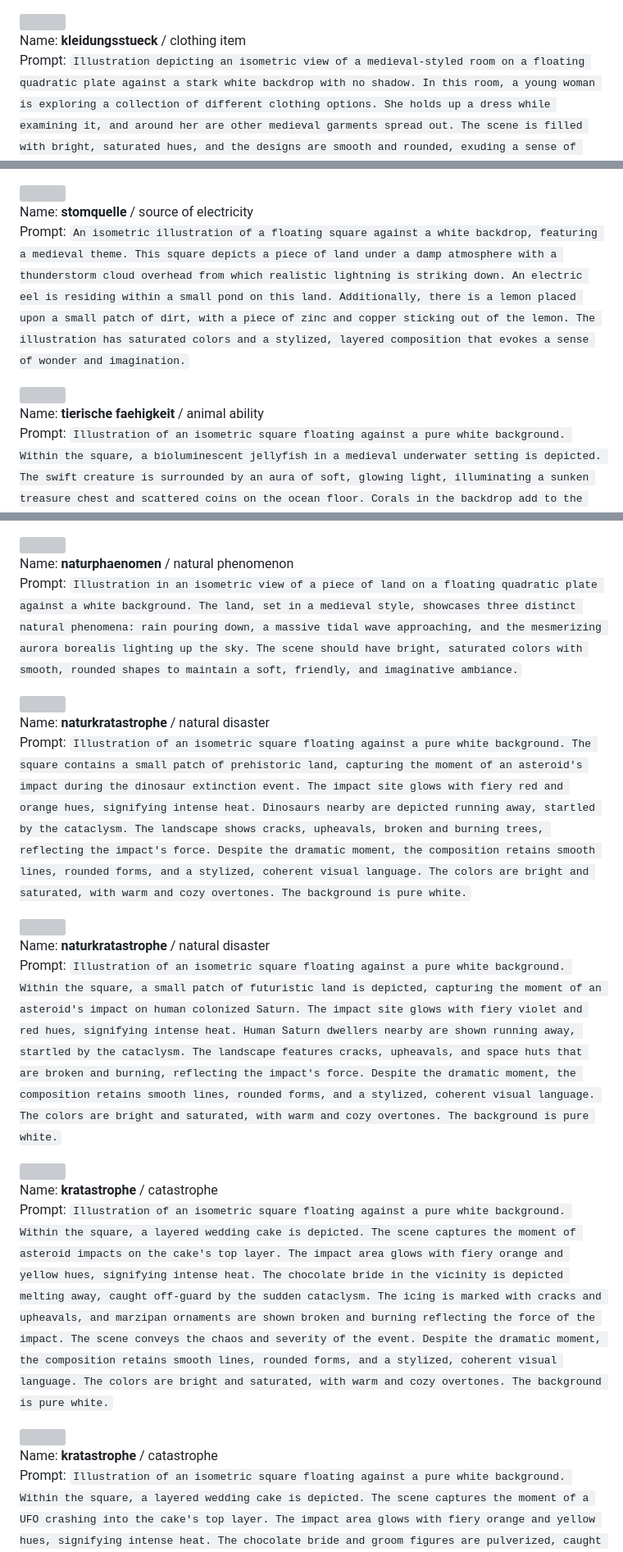
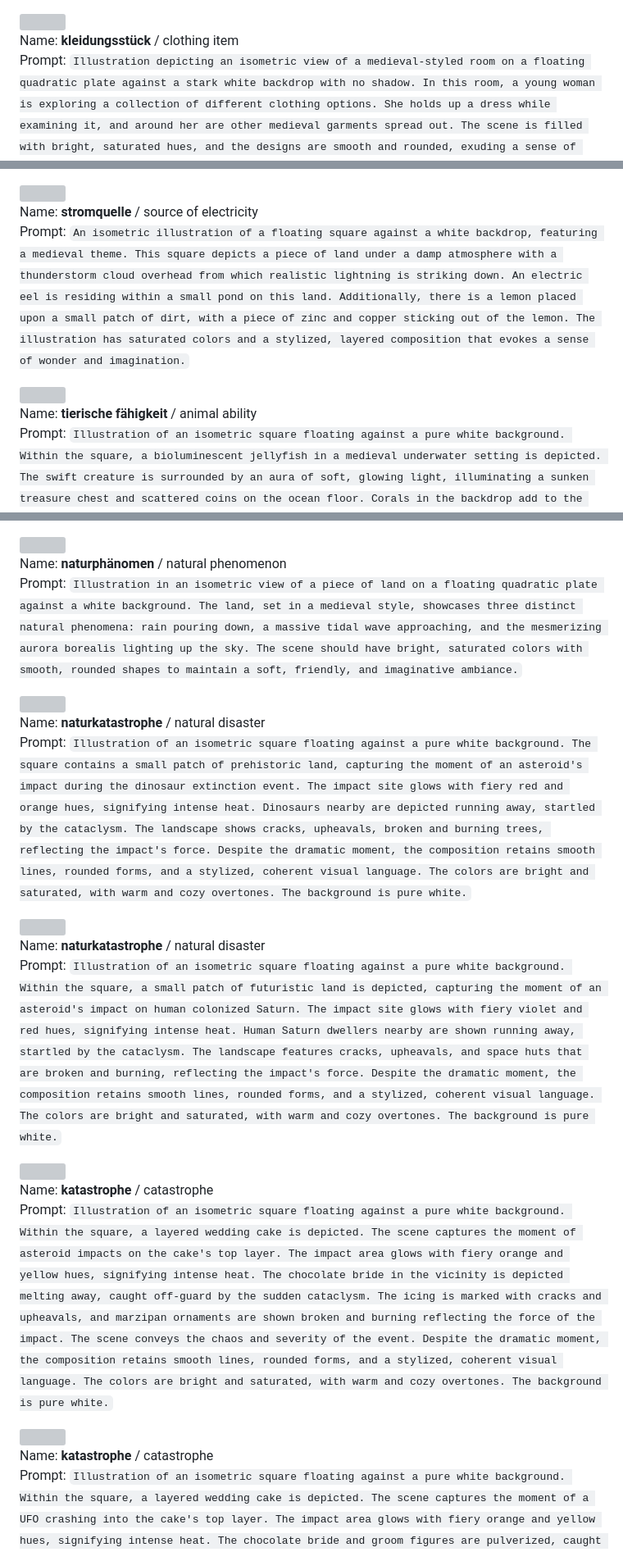
Before and after one commit to IllDepence/slf_category_cards, a Markdown page: illustrations/illustrations.md, 3 parts joined by grey strips. Shown at 82% size. Rendered like a GitHub page; grey boxes are pictures that could not be loaded.

Commit message:
fix typos and umlauts in German category names

```diff
--- a/illustrations/illustrations.md
+++ b/illustrations/illustrations.md
@@ -91,7 +91,7 @@ Name: **sportart** / type of sport
 Prompt: `Illustration set in an isometric square floating on a white backdrop. The scene, inspired by a medieval ambiance, showcases three individuals: a European archer taking aim with his bow, a weightlifter of Hispanic descent showcasing his strength by lifting a massive weight, and a ballet dancer of Middle Eastern descent elegantly dancing in the center. The entire scene is adorned with vivid colors, and the characters are depicted with stylized, simplified details in line with the medieval art style.`
 
 ![](kleidungsstueck.png)
-Name: **kleidungsstueck** / clothing item
+Name: **kleidungsstück** / clothing item
 Prompt: `Illustration depicting an isometric view of a medieval-styled room on a floating quadratic plate against a stark white backdrop with no shadow. In this room, a young woman is exploring a collection of different clothing options. She holds up a dress while examining it, and around her are other medieval garments spread out. The scene is filled with bright, saturated hues, and the designs are smooth and rounded, exuding a sense of warmth and coziness.`
 
 ![](fiktives_werk.png)
@@ -151,11 +151,11 @@ Name: **gebäudeart** / type of building
 Prompt: `Illustration depicting a floating isometric square set in a medieval ambiance. This square holds four distinct structures: a vibrant church with rounded features, a stone prison with barred windows, a simple wooden hut with a thatched roof, and a stable fit for animals. The design is characterized by bright colors, stylized forms, and an absence of intricate details, all set against a stark white backdrop.`
 
 ![](stomquelle.png)
-Name: **stomquelle** / source of electricity
+Name: **stromquelle** / source of electricity
 Prompt: `An isometric illustration of a floating square against a white backdrop, featuring a medieval theme. This square depicts a piece of land under a damp atmosphere with a thunderstorm cloud overhead from which realistic lightning is striking down. An electric eel is residing within a small pond on this land. Additionally, there is a lemon placed upon a small patch of dirt, with a piece of zinc and copper sticking out of the lemon. The illustration has saturated colors and a stylized, layered composition that evokes a sense of wonder and imagination.`
 
 ![](tier_faehigkeit.png)
-Name: **tierische faehigkeit** / animal ability
+Name: **tierische fähigkeit** / animal ability
 Prompt: `Illustration of an isometric square floating against a pure white background. Within the square, a bioluminescent jellyfish in a medieval underwater setting is depicted. The swift creature is surrounded by an aura of soft, glowing light, illuminating a sunken treasure chest and scattered coins on the ocean floor. Corals in the backdrop add to the mysterious ambiance. The light from the bioluminescent creature casts a serene glow on its surroundings, creating a contrast with the dark depths of the sea. The colors are bright and saturated, highlighting the luminous blues, greens, and purples of the creature and its environment. The shapes are smooth and rounded, capturing the fluidity of underwater life. The entire scene exudes warmth and coziness, turning a deep-sea scenario into a comforting and enchanting spectacle. The background is pure white.`
 
 ![](chemisches_element.png)
@@ -203,23 +203,23 @@ Name: **zeitspanne** / time span
 Prompt: `Illustration of an isometric square floating against a pure white background, featuring a wooden tabletop in a medieval setting. At the center of the tabletop stands a solitary candle with finely etched time markings spiraling around it, casting a warm, gentle glow. The candle's melting wax forms small puddles at its base, symbolizing the flow of time. Beside the candle is a graceful hourglass made of aged oak with golden sand flowing between its two glass bulbs. The scene is minimalist, emphasizing the beauty of these ancient timekeepers. The colors are bright and saturated, with smooth, rounded shapes, creating an atmosphere of warmth and coziness.`
 
 ![](naturphaenomen.png)
-Name: **naturphaenomen** / natural phenomenon
+Name: **naturphänomen** / natural phenomenon
 Prompt: `Illustration in an isometric view of a piece of land on a floating quadratic plate against a white background. The land, set in a medieval style, showcases three distinct natural phenomena: rain pouring down, a massive tidal wave approaching, and the mesmerizing aurora borealis lighting up the sky. The scene should have bright, saturated colors with smooth, rounded shapes to maintain a soft, friendly, and imaginative ambiance.`
 
 ![](naturkratastrophe.png)
-Name: **naturkratastrophe** / natural disaster
+Name: **naturkatastrophe** / natural disaster
 Prompt: `Illustration of an isometric square floating against a pure white background. The square contains a small patch of prehistoric land, capturing the moment of an asteroid's impact during the dinosaur extinction event. The impact site glows with fiery red and orange hues, signifying intense heat. Dinosaurs nearby are depicted running away, startled by the cataclysm. The landscape shows cracks, upheavals, broken and burning trees, reflecting the impact's force. Despite the dramatic moment, the composition retains smooth lines, rounded forms, and a stylized, coherent visual language. The colors are bright and saturated, with warm and cozy overtones. The background is pure white.`
 
 ![](naturkratastrophe_2.png)
-Name: **naturkratastrophe** / natural disaster
+Name: **naturkatastrophe** / natural disaster
 Prompt: `Illustration of an isometric square floating against a pure white background. Within the square, a small patch of futuristic land is depicted, capturing the moment of an asteroid's impact on human colonized Saturn. The impact site glows with fiery violet and red hues, signifying intense heat. Human Saturn dwellers nearby are shown running away, startled by the cataclysm. The landscape features cracks, upheavals, and space huts that are broken and burning, reflecting the impact's force. Despite the dramatic moment, the composition retains smooth lines, rounded forms, and a stylized, coherent visual language. The colors are bright and saturated, with warm and cozy overtones. The background is pure white.`
 
 ![](naturkratastrophe_3.png)
-Name: **kratastrophe** / catastrophe
+Name: **katastrophe** / catastrophe
 Prompt: `Illustration of an isometric square floating against a pure white background. Within the square, a layered wedding cake is depicted. The scene captures the moment of asteroid impacts on the cake's top layer. The impact area glows with fiery orange and yellow hues, signifying intense heat. The chocolate bride in the vicinity is depicted melting away, caught off-guard by the sudden cataclysm. The icing is marked with cracks and upheavals, and marzipan ornaments are shown broken and burning reflecting the force of the impact. The scene conveys the chaos and severity of the event. Despite the dramatic moment, the composition retains smooth lines, rounded forms, and a stylized, coherent visual language. The colors are bright and saturated, with warm and cozy overtones. The background is pure white.`
 
 ![](naturkratastrophe_4.png)
-Name: **kratastrophe** / catastrophe
+Name: **katastrophe** / catastrophe
 Prompt: `Illustration of an isometric square floating against a pure white background. Within the square, a layered wedding cake is depicted. The scene captures the moment of a UFO crashing into the cake's top layer. The impact area glows with fiery orange and yellow hues, signifying intense heat. The chocolate bride and groom figures are pulverized, caught off-guard by the sudden cataclysm. The icing shows cracks and upheavals, with marzipan ornaments broken and burning, reflecting the impact's force. Despite the dramatic moment, the composition retains smooth lines, rounded forms, and a stylized, coherent visual language. The colors are bright and saturated, with warm and cozy overtones. The background is pure white.`
 
 ![](rnd.png)
```
Also changed, not shown: other parts of illustrations/illustrations.md (+3 -3 lines).
